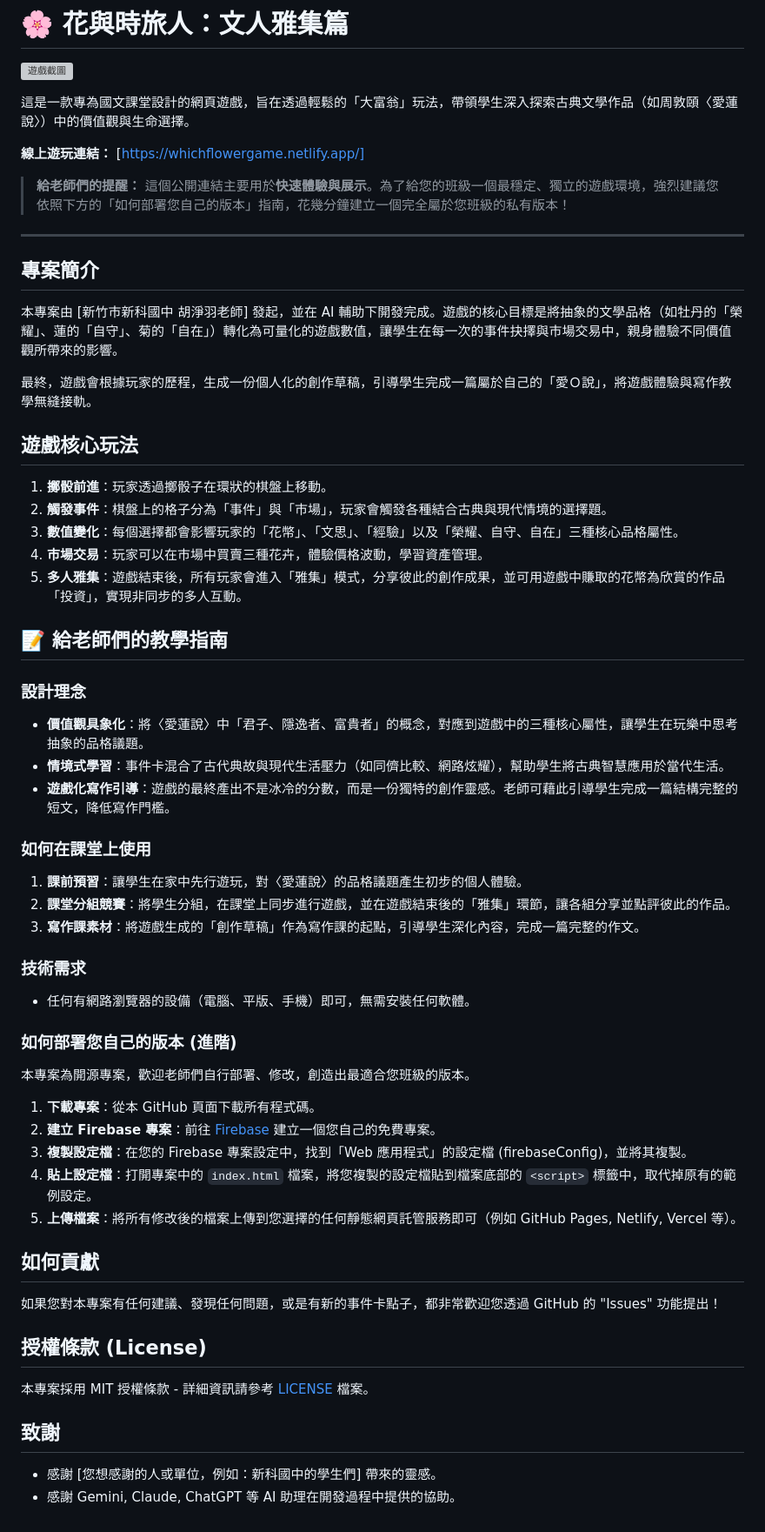
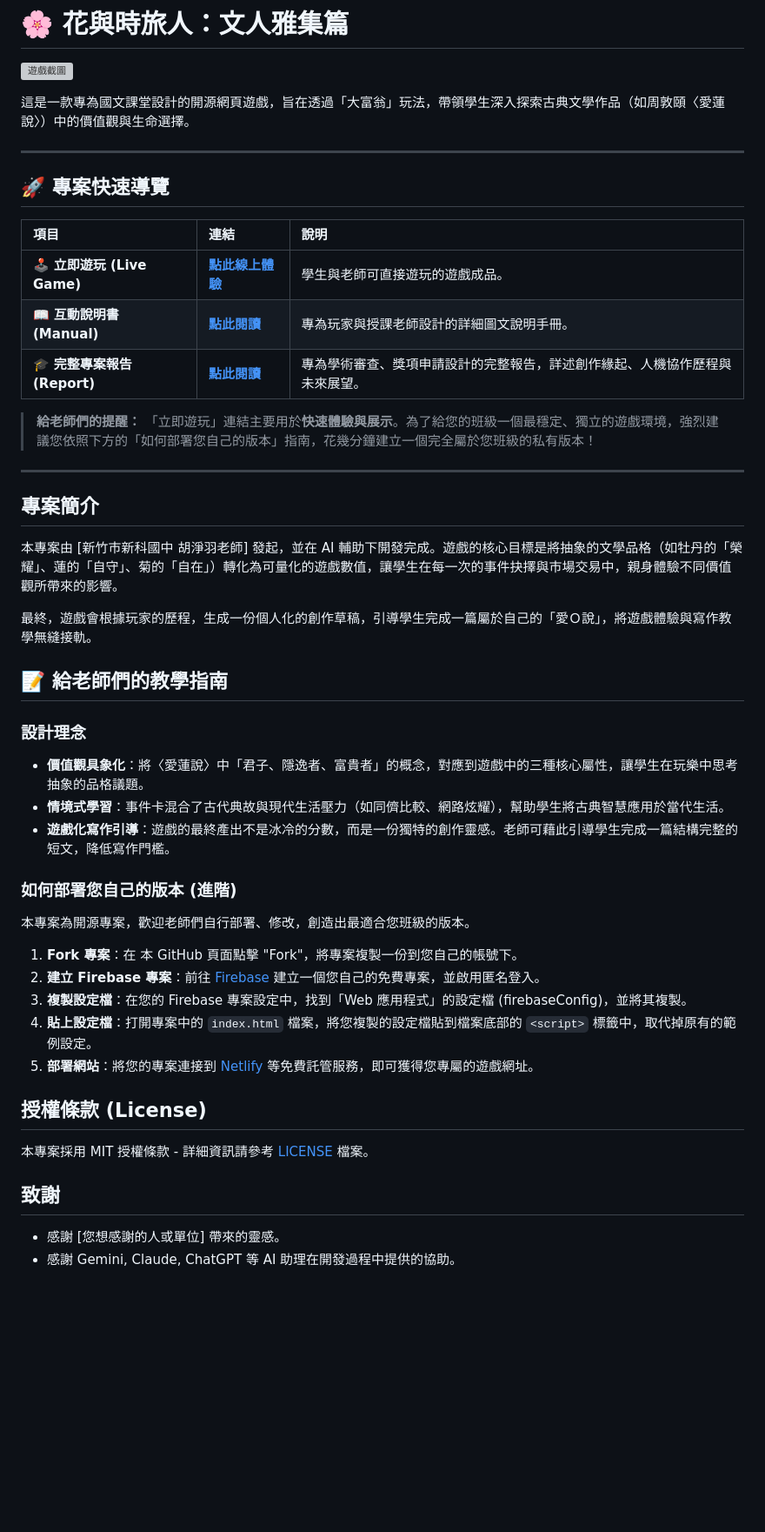
Before and after one commit to liliumyuyu-maker/Flower-And-Time-Traveler-Game, a Markdown page: README.md, the part around the change. Shown: that part at 87% size. GitHub-like rendering; blank space fills up the shorter version; grey boxes are pictures that could not be loaded.

```diff
--- a/README.md
+++ b/README.md
@@ -2,11 +2,20 @@
 
 ![遊戲截圖](https://raw.githubusercontent.com/liliumyuyu-maker/my-images/main/%E8%8A%B1%E8%88%87%E6%99%82%E6%97%85%E4%BA%BA2.png)
 
-這是一款專為國文課堂設計的網頁遊戲，旨在透過輕鬆的「大富翁」玩法，帶領學生深入探索古典文學作品（如周敦頤〈愛蓮說〉）中的價值觀與生命選擇。
+這是一款專為國文課堂設計的開源網頁遊戲，旨在透過「大富翁」玩法，帶領學生深入探索古典文學作品（如周敦頤〈愛蓮說〉）中的價值觀與生命選擇。
 
-**線上遊玩連結：** [https://whichflowergame.netlify.app/]
+---
 
->**給老師們的提醒：** 這個公開連結主要用於**快速體驗與展示**。為了給您的班級一個最穩定、獨立的遊戲環境，強烈建議您依照下方的「如何部署您自己的版本」指南，花幾分鐘建立一個完全屬於您班級的私有版本！
+## 🚀 專案快速導覽
+
+| 項目 | 連結 | 說明 |
+| :--- | :--- | :--- |
+| 🕹️ **立即遊玩 (Live Game)** | **[點此線上體驗](https://whichflowergame.netlify.app/)** | 學生與老師可直接遊玩的遊戲成品。 |
+| 📖 **互動說明書 (Manual)** | **[點此閱讀](https://whichflowergamemanual.netlify.app/)** | 專為玩家與授課老師設計的詳細圖文說明手冊。 |
+| 🎓 **完整專案報告 (Report)** | **[點此閱讀](https://github.com/liliumyuyu-maker/Flower-And-Time-Traveler-Game/blob/main/project-report.html)** | 專為學術審查、獎項申請設計的完整報告，詳述創作緣起、人機協作歷程與未來展望。 |
+
+> **給老師們的提醒：** 「立即遊玩」連結主要用於**快速體驗與展示**。為了給您的班級一個最穩定、獨立的遊戲環境，強烈建議您依照下方的「如何部署您自己的版本」指南，花幾分鐘建立一個完全屬於您班級的私有版本！
+
 ---
 
 ## 專案簡介
@@ -14,14 +23,6 @@
 本專案由 [新竹市新科國中 胡淨羽老師] 發起，並在 AI 輔助下開發完成。遊戲的核心目標是將抽象的文學品格（如牡丹的「榮耀」、蓮的「自守」、菊的「自在」）轉化為可量化的遊戲數值，讓學生在每一次的事件抉擇與市場交易中，親身體驗不同價值觀所帶來的影響。
 
 最終，遊戲會根據玩家的歷程，生成一份個人化的創作草稿，引導學生完成一篇屬於自己的「愛Ｏ說」，將遊戲體驗與寫作教學無縫接軌。
-
-## 遊戲核心玩法
-
-1.  **擲骰前進**：玩家透過擲骰子在環狀的棋盤上移動。
-2.  **觸發事件**：棋盤上的格子分為「事件」與「市場」，玩家會觸發各種結合古典與現代情境的選擇題。
-3.  **數值變化**：每個選擇都會影響玩家的「花幣」、「文思」、「經驗」以及「榮耀、自守、自在」三種核心品格屬性。
-4.  **市場交易**：玩家可以在市場中買賣三種花卉，體驗價格波動，學習資產管理。
-5.  **多人雅集**：遊戲結束後，所有玩家會進入「雅集」模式，分享彼此的創作成果，並可用遊戲中賺取的花幣為欣賞的作品「投資」，實現非同步的多人互動。
 
 ## 📝 給老師們的教學指南
 
@@ -31,29 +32,16 @@
 * **情境式學習**：事件卡混合了古代典故與現代生活壓力（如同儕比較、網路炫耀），幫助學生將古典智慧應用於當代生活。
 * **遊戲化寫作引導**：遊戲的最終產出不是冰冷的分數，而是一份獨特的創作靈感。老師可藉此引導學生完成一篇結構完整的短文，降低寫作門檻。
 
-### 如何在課堂上使用
-
-1.  **課前預習**：讓學生在家中先行遊玩，對〈愛蓮說〉的品格議題產生初步的個人體驗。
-2.  **課堂分組競賽**：將學生分組，在課堂上同步進行遊戲，並在遊戲結束後的「雅集」環節，讓各組分享並點評彼此的作品。
-3.  **寫作課素材**：將遊戲生成的「創作草稿」作為寫作課的起點，引導學生深化內容，完成一篇完整的作文。
-
-### 技術需求
-
-* 任何有網路瀏覽器的設備（電腦、平版、手機）即可，無需安裝任何軟體。
-
 ### 如何部署您自己的版本 (進階)
 
 本專案為開源專案，歡迎老師們自行部署、修改，創造出最適合您班級的版本。
 
-1.  **下載專案**：從本 GitHub 頁面下載所有程式碼。
-2.  **建立 Firebase 專案**：前往 [Firebase](https://firebase.google.com/) 建立一個您自己的免費專案。
+1.  **Fork 專案**：在
+本 GitHub 頁面點擊 "Fork"，將專案複製一份到您自己的帳號下。
+2.  **建立 Firebase 專案**：前往 [Firebase](https://firebase.google.com/) 建立一個您自己的免費專案，並啟用匿名登入。
 3.  **複製設定檔**：在您的 Firebase 專案設定中，找到「Web 應用程式」的設定檔 (firebaseConfig)，並將其複製。
 4.  **貼上設定檔**：打開專案中的 `index.html` 檔案，將您複製的設定檔貼到檔案底部的 `<script>` 標籤中，取代掉原有的範例設定。
-5.  **上傳檔案**：將所有修改後的檔案上傳到您選擇的任何靜態網頁託管服務即可（例如 GitHub Pages, Netlify, Vercel 等）。
-
-## 如何貢獻
-
-如果您對本專案有任何建議、發現任何問題，或是有新的事件卡點子，都非常歡迎您透過 GitHub 的 "Issues" 功能提出！
+5.  **部署網站**：將您的專案連接到 [Netlify](https://www.netlify.com/) 等免費託管服務，即可獲得您專屬的遊戲網址。
 
 ## 授權條款 (License)
 
@@ -61,5 +49,5 @@
 
 ## 致謝
 
-* 感謝 [您想感謝的人或單位，例如：新科國中的學生們] 帶來的靈感。
+* 感謝 [您想感謝的人或單位] 帶來的靈感。
 * 感謝 Gemini, Claude, ChatGPT 等 AI 助理在開發過程中提供的協助。
```
